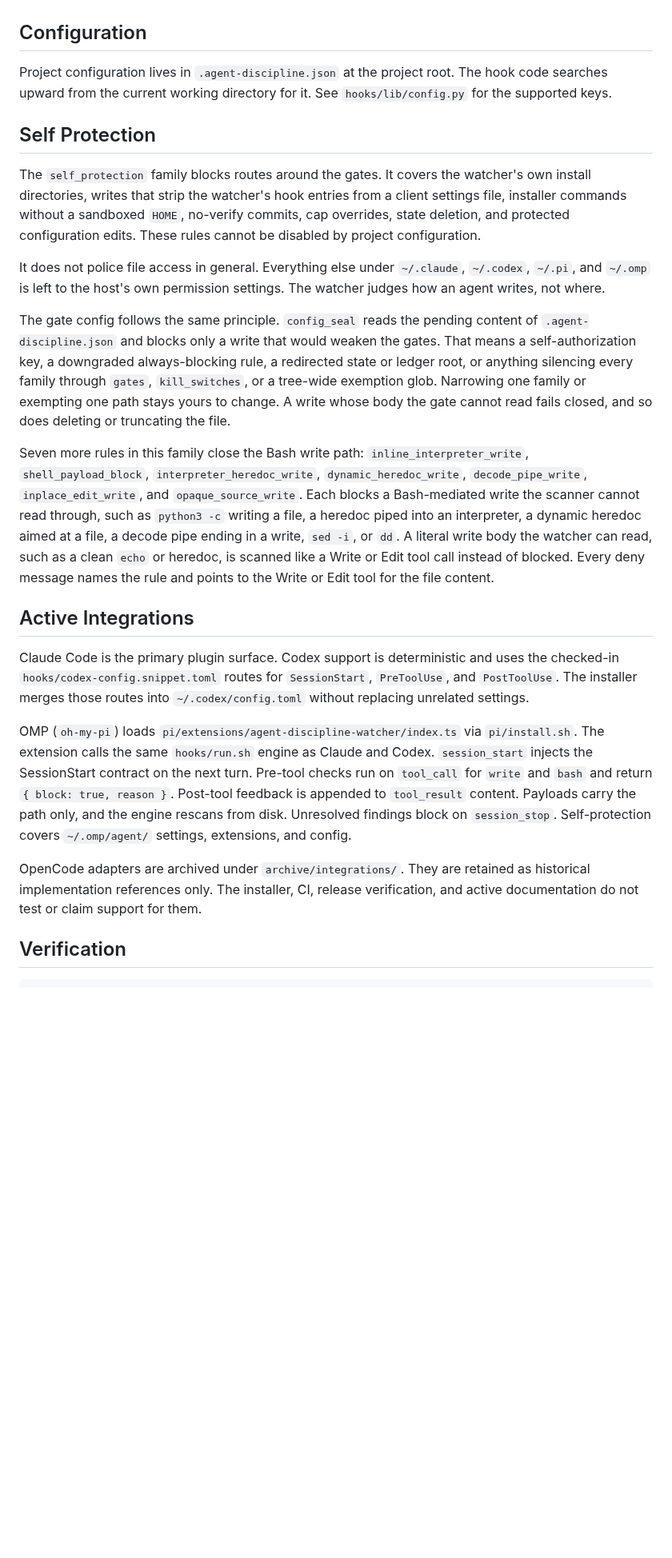
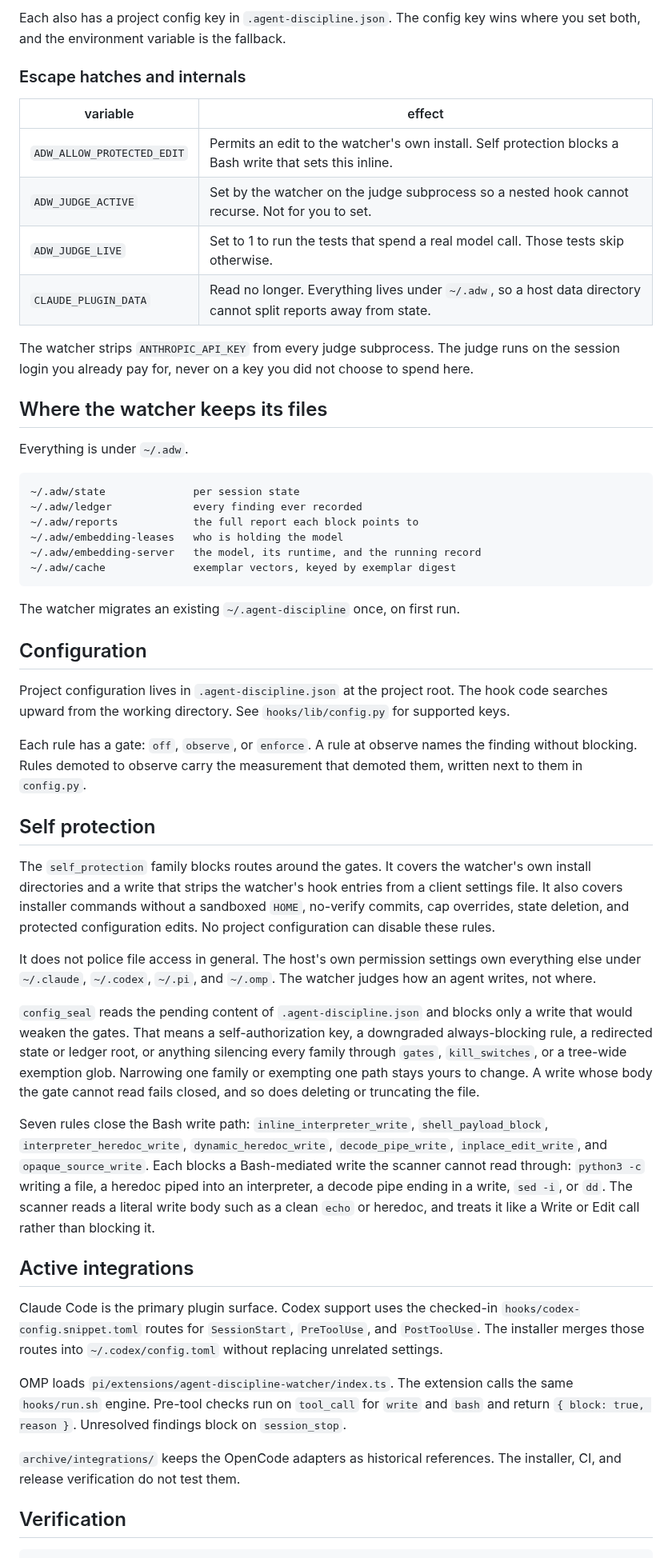
Before and after one commit to michaelheichler/agent-discipline-watcher, a Markdown page: README.md, the part around one of its changes. Shown at 80% size. GitHub-like rendering; blank space fills up the shorter version.

Commit message:
docs(readme): rewrite around the two layers and document every environment variable

````diff
--- a/README.md
+++ b/README.md
@@ -58,25 +122,54 @@ Python 3, a Unix shell, and recent Claude Code. No minimum version is pinned in
+Each also has a project config key in `.agent-discipline.json`. The config key wins where you set both, and the environment variable is the fallback.
+
+### Escape hatches and internals
+
+| variable | effect |
+| --- | --- |
+| `ADW_ALLOW_PROTECTED_EDIT` | Permits an edit to the watcher's own install. Self protection blocks a Bash write that sets this inline. |
+| `ADW_JUDGE_ACTIVE` | Set by the watcher on the judge subprocess so a nested hook cannot recurse. Not for you to set. |
+| `ADW_JUDGE_LIVE` | Set to 1 to run the tests that spend a real model call. Those tests skip otherwise. |
+| `CLAUDE_PLUGIN_DATA` | Read no longer. Everything lives under `~/.adw`, so a host data directory cannot split reports away from state. |
+
+The watcher strips `ANTHROPIC_API_KEY` from every judge subprocess. The judge runs on the session login you already pay for, never on a key you did not choose to spend here.
+
+## Where the watcher keeps its files
+
+Everything is under `~/.adw`.
+
+```
+~/.adw/state              per session state
+~/.adw/ledger             every finding ever recorded
+~/.adw/reports            the full report each block points to
+~/.adw/embedding-leases   who is holding the model
+~/.adw/embedding-server   the model, its runtime, and the running record
+~/.adw/cache              exemplar vectors, keyed by exemplar digest
+```
+
+The watcher migrates an existing `~/.agent-discipline` once, on first run.
 
 ## Configuration
 
-Project configuration lives in `.agent-discipline.json` at the project root. The hook code searches upward from the current working directory for it. See `hooks/lib/config.py` for the supported keys.
+Project configuration lives in `.agent-discipline.json` at the project root. The hook code searches upward from the working directory. See `hooks/lib/config.py` for supported keys.
 
-## Self Protection
+Each rule has a gate: `off`, `observe`, or `enforce`. A rule at observe names the finding without blocking. Rules demoted to observe carry the measurement that demoted them, written next to them in `config.py`.
 
-The `self_protection` family blocks routes around the gates. It covers the watcher's own install directories, writes that strip the watcher's hook entries from a client settings file, installer commands without a sandboxed `HOME`, no-verify commits, cap overrides, state deletion, and protected configuration edits. These rules cannot be disabled by project configuration.
+## Self protection
 
-It does not police file access in general. Everything else under `~/.claude`, `~/.codex`, `~/.pi`, and `~/.omp` is left to the host's own permission settings. The watcher judges how an agent writes, not where.
+The `self_protection` family blocks routes around the gates. It covers the watcher's own install directories and a write that strips the watcher's hook entries from a client settings file. It also covers installer commands without a sandboxed `HOME`, no-verify commits, cap overrides, state deletion, and protected configuration edits. No project configuration can disable these rules.
 
-The gate config follows the same principle. `config_seal` reads the pending content of `.agent-discipline.json` and blocks only a write that would weaken the gates. That means a self-authorization key, a downgraded always-blocking rule, a redirected state or ledger root, or anything silencing every family through `gates`, `kill_switches`, or a tree-wide exemption glob. Narrowing one family or exempting one path stays yours to change. A write whose body the gate cannot read fails closed, and so does deleting or truncating the file.
+It does not police file access in general. The host's own permission settings own everything else under `~/.claude`, `~/.codex`, `~/.pi`, and `~/.omp`. The watcher judges how an agent writes, not where.
 
-Seven more rules in this family close the Bash write path: `inline_interpreter_write`, `shell_payload_block`, `interpreter_heredoc_write`, `dynamic_heredoc_write`, `decode_pipe_write`, `inplace_edit_write`, and `opaque_source_write`. Each blocks a Bash-mediated write the scanner cannot read through, such as `python3 -c` writing a file, a heredoc piped into an interpreter, a dynamic heredoc aimed at a file, a decode pipe ending in a write, `sed -i`, or `dd`. A literal write body the watcher can read, such as a clean `echo` or heredoc, is scanned like a Write or Edit tool call instead of blocked. Every deny message names the rule and points to the Write or Edit tool for the file content.
+`config_seal` reads the pending content of `.agent-discipline.json` and blocks only a write that would weaken the gates. That means a self-authorization key, a downgraded always-blocking rule, a redirected state or ledger root, or anything silencing every family through `gates`, `kill_switches`, or a tree-wide exemption glob. Narrowing one family or exempting one path stays yours to change. A write whose body the gate cannot read fails closed, and so does deleting or truncating the file.
 
-## Active Integrations
+Seven rules close the Bash write path: `inline_interpreter_write`, `shell_payload_block`, `interpreter_heredoc_write`, `dynamic_heredoc_write`, `decode_pipe_write`, `inplace_edit_write`, and `opaque_source_write`. Each blocks a Bash-mediated write the scanner cannot read through: `python3 -c` writing a file, a heredoc piped into an interpreter, a decode pipe ending in a write, `sed -i`, or `dd`. The scanner reads a literal write body such as a clean `echo` or heredoc, and treats it like a Write or Edit call rather than blocking it.
 
-Claude Code is the primary plugin surface. Codex support is deterministic and uses the checked-in `hooks/codex-config.snippet.toml` routes for `SessionStart`, `PreToolUse`, and `PostToolUse`. The installer merges those routes into `~/.codex/config.toml` without replacing unrelated settings.
+## Active integrations
 
-OMP (`oh-my-pi`) loads `pi/extensions/agent-discipline-watcher/index.ts` via `pi/install.sh`. The extension calls the same `hooks/run.sh` engine as Claude and Codex. `session_start` injects the SessionStart contract on the next turn. Pre-tool checks run on `tool_call` for `write` and `bash` and return `{ block: true, reason }`. Post-tool feedback is appended to `tool_result` content. Payloads carry the path only, and the engine rescans from disk. Unresolved findings block on `session_stop`. Self-protection covers `~/.omp/agent/` settings, extensions, and config.
+Claude Code is the primary plugin surface. Codex support uses the checked-in `hooks/codex-config.snippet.toml` routes for `SessionStart`, `PreToolUse`, and `PostToolUse`. The installer merges those routes into `~/.codex/config.toml` without replacing unrelated settings.
 
-OpenCode adapters are archived under `archive/integrations/`. They are retained as historical implementation references only. The installer, CI, release verification, and active documentation do not test or claim support for them.
+OMP loads `pi/extensions/agent-discipline-watcher/index.ts`. The extension calls the same `hooks/run.sh` engine. Pre-tool checks run on `tool_call` for `write` and `bash` and return `{ block: true, reason }`. Unresolved findings block on `session_stop`.
+
+`archive/integrations/` keeps the OpenCode adapters as historical references. The installer, CI, and release verification do not test them.
 
 ## Verification
 
````
Also changed, not shown: other parts of README.md (+77 -11 lines).
